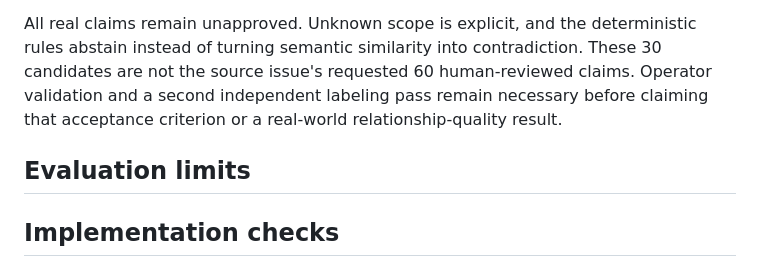
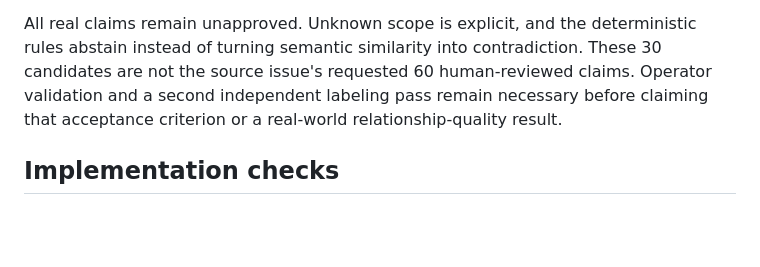
Before and after one commit to jpequegn/podcast-claim-evolution-atlas, a Markdown page: docs/EVALUATION.md, the part around the change. Rendered like a GitHub page; blank space fills up the shorter version.

```diff
--- a/docs/EVALUATION.md
+++ b/docs/EVALUATION.md
@@ -18,8 +18,6 @@ The evidence, claim candidates, imported document and report are local under dat
 
 All real claims remain unapproved. Unknown scope is explicit, and the deterministic rules abstain instead of turning semantic similarity into contradiction. These 30 candidates are not the source issue's requested 60 human-reviewed claims. Operator validation and a second independent labeling pass remain necessary before claiming that acceptance criterion or a real-world relationship-quality result.
 
-## Evaluation limits
-
 ## Implementation checks
 
 The final local suite has 25 native Rust tests, two Python exporter tests including a Rust import/tamper roundtrip, and one wasm-bindgen test. Native and WASM graph/evaluation outputs match exactly. Browser WASM also returns the 30 expected gold labels, including nine abstentions.
```
Also changed, not shown: docs/ARCHITECTURE.md (+1 -1 lines).
